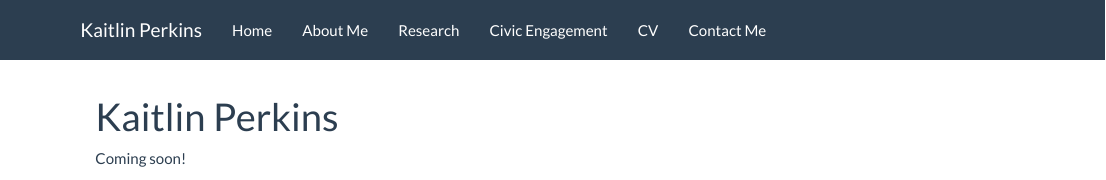
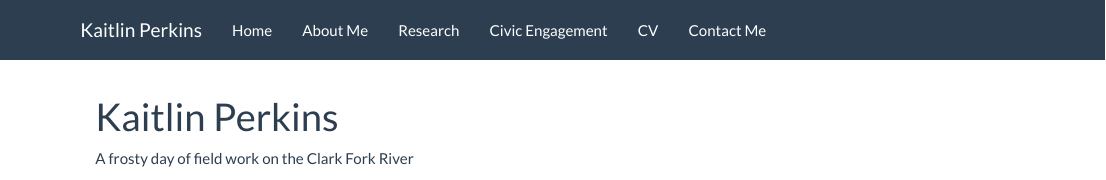
Before and after one commit to kaitlinperkins/site, an R Markdown document (index.rmd): the page in a window 1100 px wide, from its top. Rendered offline with R 4.5, knitr and Pandoc, with nearby package versions.

Commit message:
okay here we go.

````diff
--- a/index.rmd
+++ b/index.rmd
@@ -2,8 +2,8 @@
 title: "Kaitlin Perkins"
 ---
 
-Coming soon!
+A frosty day of field work on the Clark Fork River
 
-```{r , echo = F,out.width = '30%'}
+```{r , echo = F,out.width = '60%'}
 knitr::include_graphics("./UCFR.jpg")
 ```
````
Also changed, not shown: index.html.
